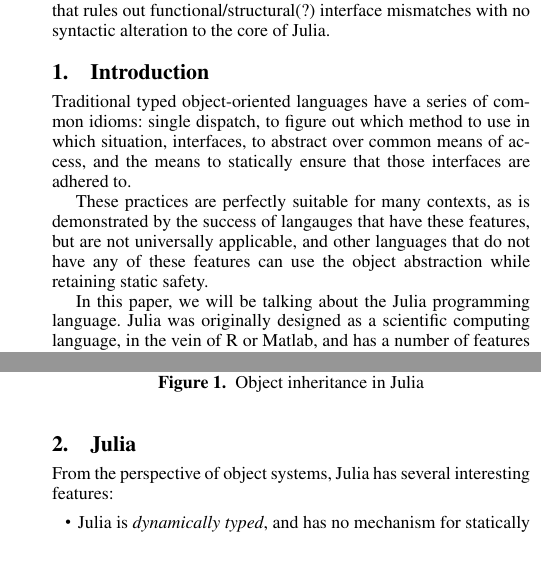
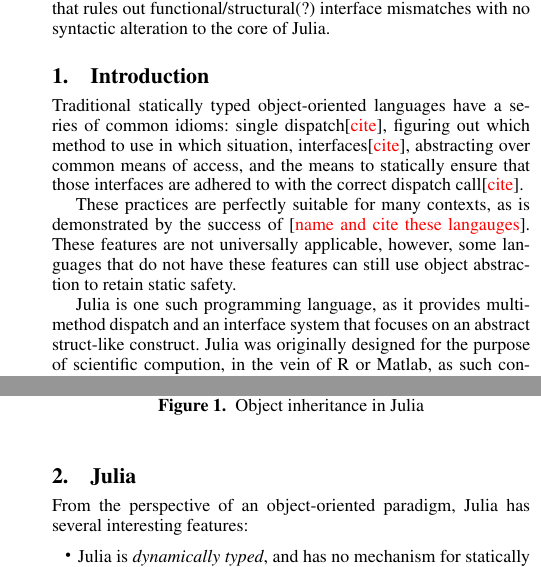
Before and after one commit to BenChung/JuliaFormalismNOOL2016, a LaTeX paper (main.tex): two parts of the columns of page 1 of 2, joined at a grey line, cut so that both start at the same text. Compiled offline with pdfLaTeX; a missing font is replaced by an installed copy or a similar font.

Commit message:
some edits

```diff
--- a/main.tex
+++ b/main.tex
@@ -77,25 +77,22 @@
 
 \section{Introduction}
 
-Traditional typed object-oriented languages have a series of
-common idioms: single dispatch, to figure out which method
-to use in which situation, interfaces, to abstract over
+Traditional statically typed object-oriented languages have a series of
+common idioms: single dispatch[\textcolor{red}{cite}], figuring out which method
+to use in which situation, interfaces[\textcolor{red}{cite}], abstracting over
 common means of access, and the means to statically
-ensure that those interfaces are adhered to.
+ensure that those interfaces are adhered to with the correct dispatch call[\textcolor{red}{cite}].
 
 These practices are perfectly suitable for many contexts,
-as is demonstrated by the success of langauges that have
-these features, but are not universally applicable, and
-other languages that do not have any of these features
-can use the object abstraction while retaining static
-safety.
+as is demonstrated by the success of [\textcolor{red}{name and cite these langauges}].
+These features are not universally applicable, however, some languages that do not have these features
+can still use object abstraction to retain static safety.
 
-In this paper, we will be talking about the Julia
-programming language. Julia was originally designed
-as a scientific computing language, in the vein of
-R or Matlab, and has a number of features designed
-to support numeric computation and other tasks common
-in scientific work.
+Julia is one such programming language, as it provides multi-method dispatch
+and an interface system that focuses on an abstract struct-like construct.
+Julia was originally designed for the purpose of scientific compution, in the vein of
+R or Matlab, as such contains a number of features designed specifically to support
+numeric computation and other tasks common in scientific programs.
 
 \begin{figure}[h]
 
@@ -114,13 +111,13 @@
 \begin{figure}
 \centering
 \includegraphics[scale=.6]{example2.pdf}
-\caption{Inheritance heirarchy for figure~\ref{code:broken}}
+\caption{Inheritance hierarchy for figure~\ref{code:broken}}
 \label{fig:algo}
 \end{figure}
 
 \section{Julia}
 
-From the perspective of object systems, Julia has several interesting features:
+From the perspective of an object-oriented paradigm, Julia has several interesting features:
 \begin{itemize}
 \item Julia is \emph{dynamically typed}, and has no mechanism for statically
 checking type correctness. However, as illustrated in figure~\ref{code:broken},
```
Also changed, not shown: main.tex (36 more changed lines).
